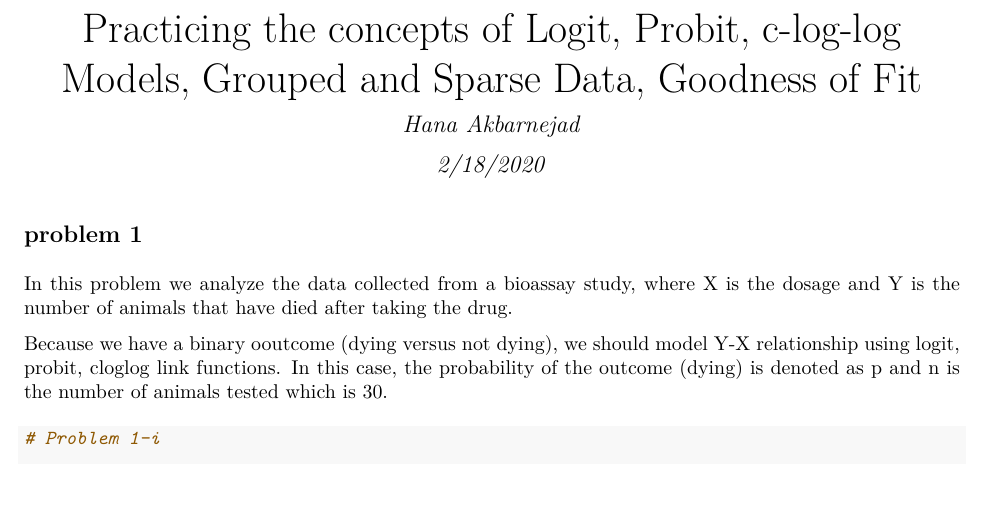
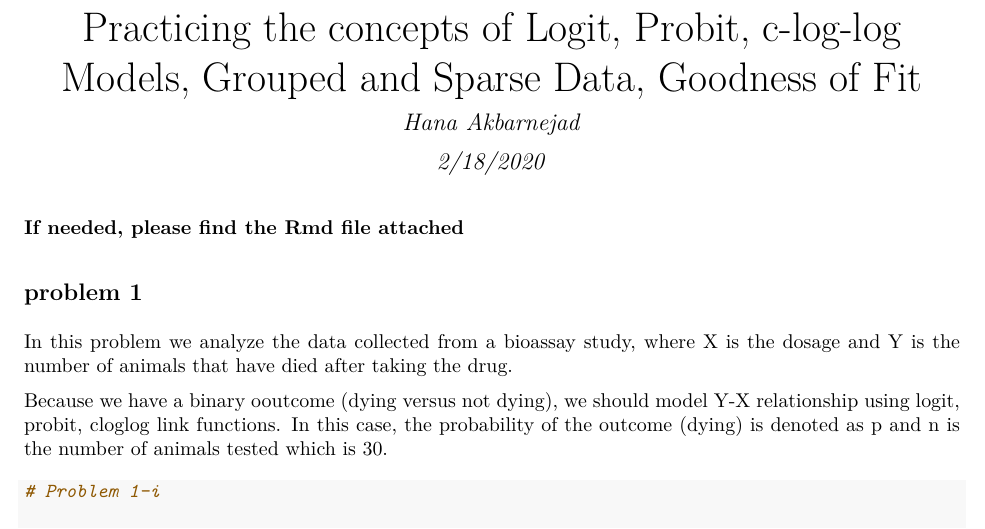
Before and after one commit to Akbarnejadhn/dose_response, an R Markdown document (methods2_hw2.Rmd): part of page 1 of 6, cut so that both start at the same text. The pictures show the output file methods2_hw2.pdf that the author committed with the source.

Commit message:
finished.

````diff
--- a/methods2_hw2.Rmd
+++ b/methods2_hw2.Rmd
@@ -4,6 +4,8 @@ author: "Hana Akbarnejad"
 date: "2/18/2020"
 output: pdf_document
 ---
+
+**If needed, please find the Rmd file attached**
 
 ```{r setup, include=FALSE}
 
````
Also changed, not shown: methods2_hw2.pdf.
